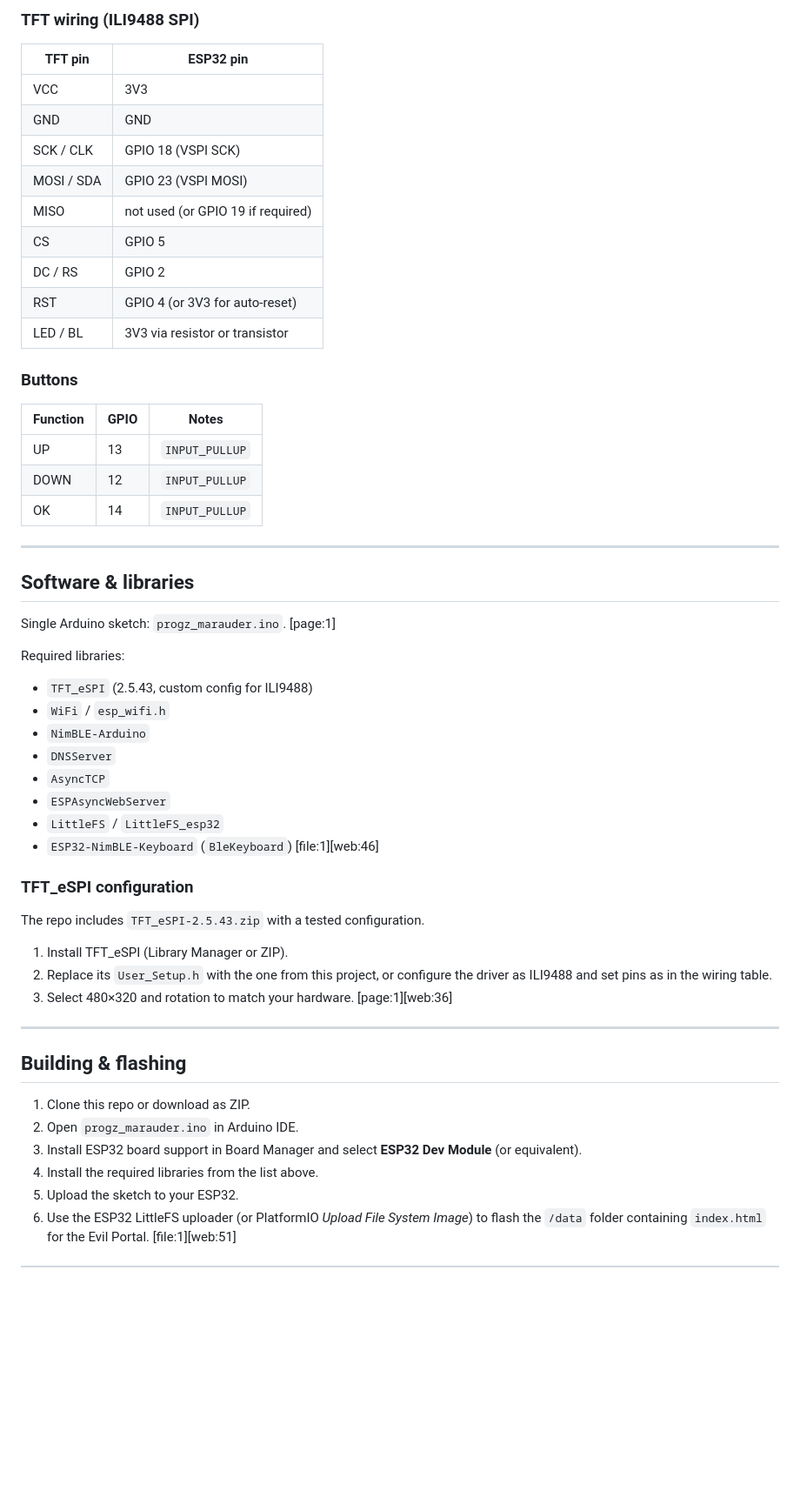
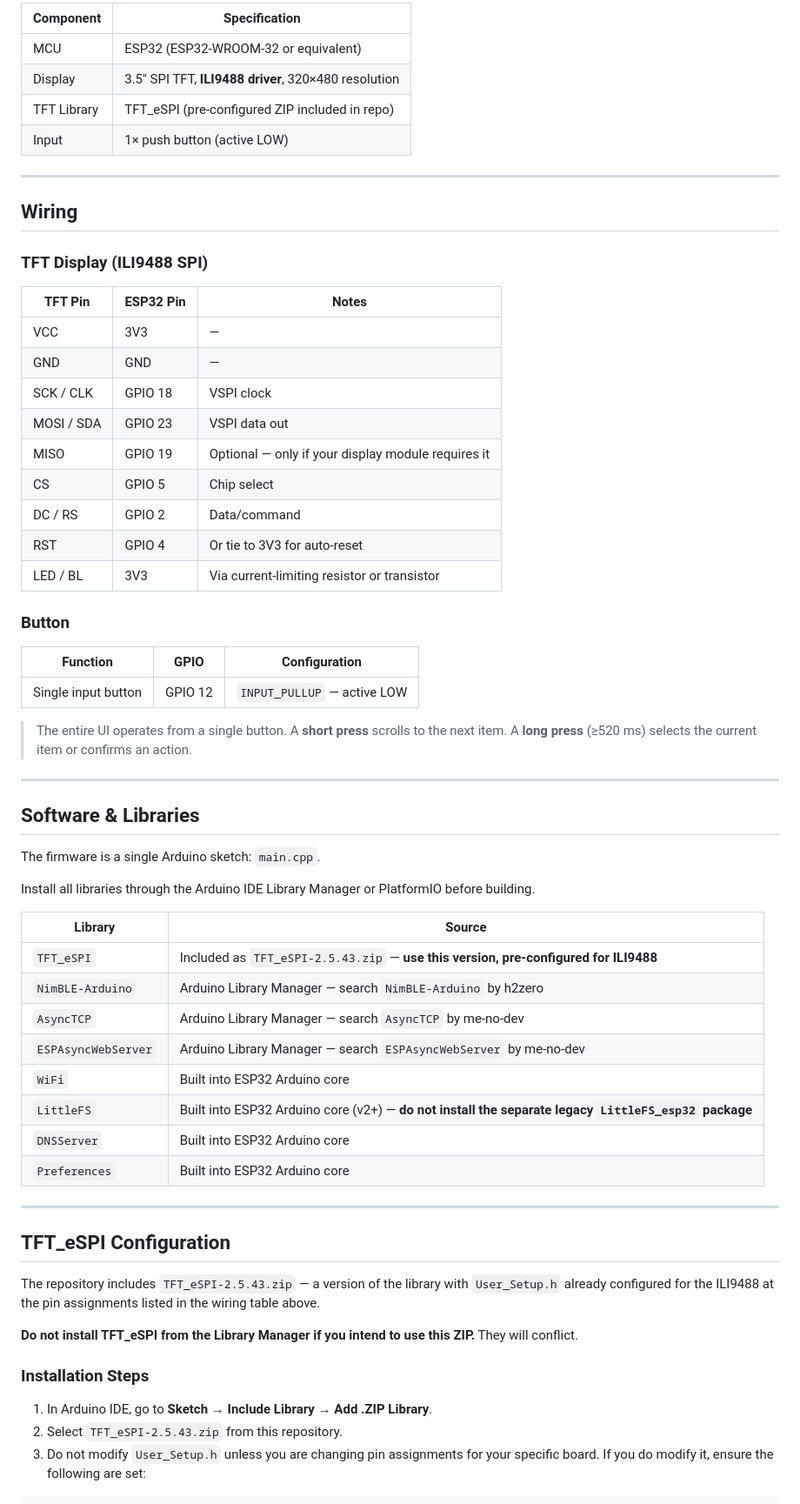
Before and after one commit to ProGrammerz-2024/ESP-P.T.D, a Markdown page: README.md, the part around one of its changes. Shown at 87% size. Drawn GitHub-style; blank space fills up the shorter version.

Commit message:
Revise README for clarity and detail
Updated README to clarify features and usage instructions, including legal notices and hardware requirements.

```diff
--- a/README.md
+++ b/README.md
@@ -34,57 +62,67 @@ ESP P.T.D is an ESP32‑based portable wireless toolkit with a button‑driven T
 
-### TFT wiring (ILI9488 SPI)
-
-| TFT pin       | ESP32 pin          |
-|---------------|--------------------|
-| VCC           | 3V3                |
-| GND           | GND                |
-| SCK / CLK     | GPIO 18 (VSPI SCK) |
-| MOSI / SDA    | GPIO 23 (VSPI MOSI)|
-| MISO          | not used (or GPIO 19 if required) |
-| CS            | GPIO 5             |
-| DC / RS       | GPIO 2             |
-| RST           | GPIO 4 (or 3V3 for auto‑reset) |
-| LED / BL      | 3V3 via resistor or transistor |
-
-### Buttons
-
-| Function | GPIO | Notes          |
-|---------|------|----------------|
-| UP      | 13   | `INPUT_PULLUP` |
-| DOWN    | 12   | `INPUT_PULLUP` |
-| OK      | 14   | `INPUT_PULLUP` |
+| Component | Specification |
+|---|---|
+| MCU | ESP32 (ESP32-WROOM-32 or equivalent) |
+| Display | 3.5" SPI TFT, **ILI9488 driver**, 320×480 resolution |
+| TFT Library | TFT_eSPI (pre-configured ZIP included in repo) |
+| Input | 1× push button (active LOW) |
 
 ---
 
-## Software & libraries
+## Wiring
 
-Single Arduino sketch: `progz_marauder.ino`. [page:1]
+### TFT Display (ILI9488 SPI)
 
-Required libraries:
-- `TFT_eSPI` (2.5.43, custom config for ILI9488)
-- `WiFi` / `esp_wifi.h`
-- `NimBLE-Arduino`
-- `DNSServer`
-- `AsyncTCP`
-- `ESPAsyncWebServer`
-- `LittleFS` / `LittleFS_esp32`
-- `ESP32-NimBLE-Keyboard` (`BleKeyboard`) [file:1][web:46]
+| TFT Pin | ESP32 Pin | Notes |
+|---|---|---|
+| VCC | 3V3 | — |
+| GND | GND | — |
+| SCK / CLK | GPIO 18 | VSPI clock |
+| MOSI / SDA | GPIO 23 | VSPI data out |
+| MISO | GPIO 19 | Optional — only if your display module requires it |
+| CS | GPIO 5 | Chip select |
+| DC / RS | GPIO 2 | Data/command |
+| RST | GPIO 4 | Or tie to 3V3 for auto-reset |
+| LED / BL | 3V3 | Via current-limiting resistor or transistor |
 
-### TFT_eSPI configuration
+### Button
 
-The repo includes `TFT_eSPI-2.5.43.zip` with a tested configuration.
+| Function | GPIO | Configuration |
+|---|---|---|
+| Single input button | GPIO 12 | `INPUT_PULLUP` — active LOW |
 
-1. Install TFT_eSPI (Library Manager or ZIP).
-2. Replace its `User_Setup.h` with the one from this project, or configure the driver as ILI9488 and set pins as in the wiring table.
-3. Select 480×320 and rotation to match your hardware. [page:1][web:36]
+> The entire UI operates from a single button. A **short press** scrolls to the next item. A **long press** (≥520 ms) selects the current item or confirms an action.
 
 ---
 
-## Building & flashing
+## Software & Libraries
 
-1. Clone this repo or download as ZIP.
-2. Open `progz_marauder.ino` in Arduino IDE.
-3. Install ESP32 board support in Board Manager and select **ESP32 Dev Module** (or equivalent).
-4. Install the required libraries from the list above.
-5. Upload the sketch to your ESP32.
-6. Use the ESP32 LittleFS uploader (or PlatformIO *Upload File System Image*) to flash the `/data` folder containing `index.html` for the Evil Portal. [file:1][web:51]
+The firmware is a single Arduino sketch: `main.cpp`.
+
+Install all libraries through the Arduino IDE Library Manager or PlatformIO before building.
+
+| Library | Source |
+|---|---|
+| `TFT_eSPI` | Included as `TFT_eSPI-2.5.43.zip` — **use this version, pre-configured for ILI9488** |
+| `NimBLE-Arduino` | Arduino Library Manager — search `NimBLE-Arduino` by h2zero |
+| `AsyncTCP` | Arduino Library Manager — search `AsyncTCP` by me-no-dev |
+| `ESPAsyncWebServer` | Arduino Library Manager — search `ESPAsyncWebServer` by me-no-dev |
+| `WiFi` | Built into ESP32 Arduino core |
+| `LittleFS` | Built into ESP32 Arduino core (v2+) — **do not install the separate legacy `LittleFS_esp32` package** |
+| `DNSServer` | Built into ESP32 Arduino core |
+| `Preferences` | Built into ESP32 Arduino core |
+
+---
+
+## TFT_eSPI Configuration
+
+The repository includes `TFT_eSPI-2.5.43.zip` — a version of the library with `User_Setup.h` already configured for the ILI9488 at the pin assignments listed in the wiring table above.
+
+**Do not install TFT_eSPI from the Library Manager if you intend to use this ZIP.** They will conflict.
+
+### Installation Steps
+
+1. In Arduino IDE, go to **Sketch → Include Library → Add .ZIP Library**.
+2. Select `TFT_eSPI-2.5.43.zip` from this repository.
+3. Do not modify `User_Setup.h` unless you are changing pin assignments for your specific board. If you do modify it, ensure the following are set:
+
```
Also changed, not shown: other parts of README.md (+153 -24 lines).
